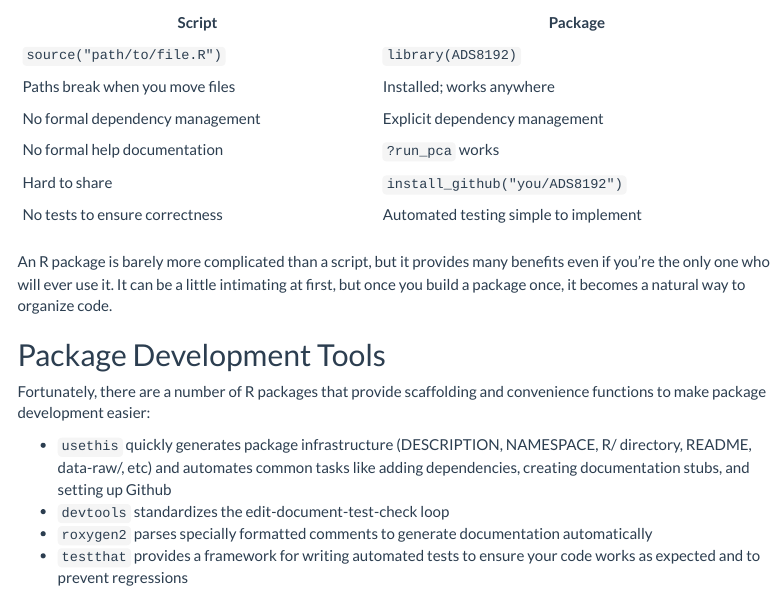
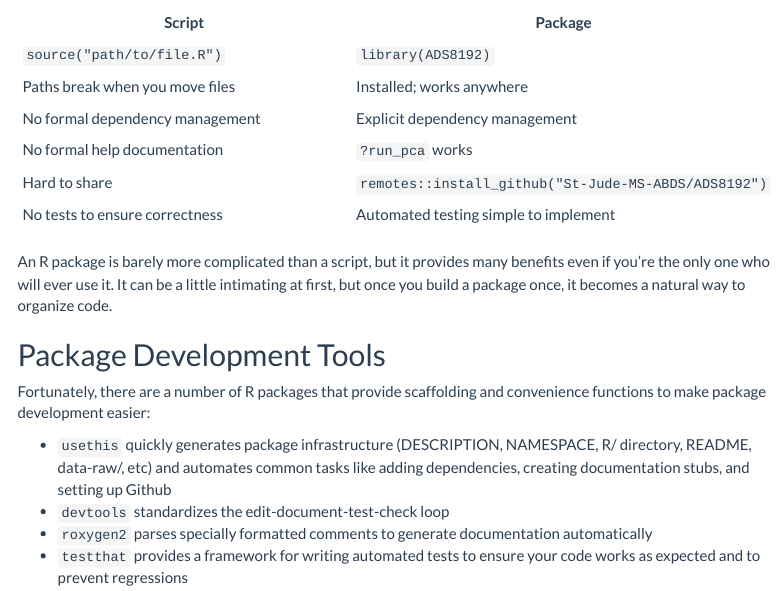
Before and after one commit to St-Jude-MS-ABDS/ADS8192, an R Markdown document (vignettes/articles/Lecture05_Package_Development_devtools.Rmd): the page in a window 1100 px wide, from 720 px down. Rendered offline with R 4.5, knitr and Pandoc, with nearby package versions; menus at the side of the page are left out.

```diff
--- a/vignettes/articles/Lecture05_Package_Development_devtools.Rmd
+++ b/vignettes/articles/Lecture05_Package_Development_devtools.Rmd
@@ -48,7 +48,7 @@
 | Paths break when you move files | Installed; works anywhere |
 | No formal dependency management | Explicit dependency management |
 | No formal help documentation | `?run_pca` works |
-| Hard to share | `install_github("you/ADS8192")` |
+| Hard to share | `remotes::install_github("St-Jude-MS-ABDS/ADS8192")` |
 | No tests to ensure correctness | Automated testing simple to implement |
 
 An R package is barely more complicated than a script, but it provides many benefits even if you're the only one who will ever use it. It can be a little intimating at first, but once you build a package once, it becomes a natural way to organize code.
```
Also changed, not shown: R/ADS8192-package.R (+1 -1 lines), 7 other files.
